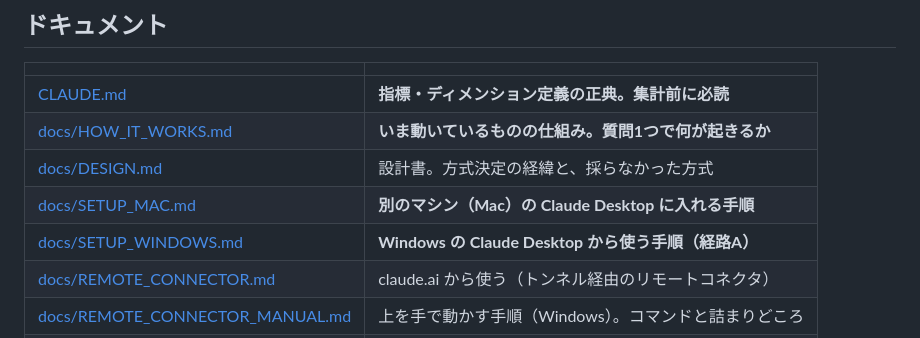
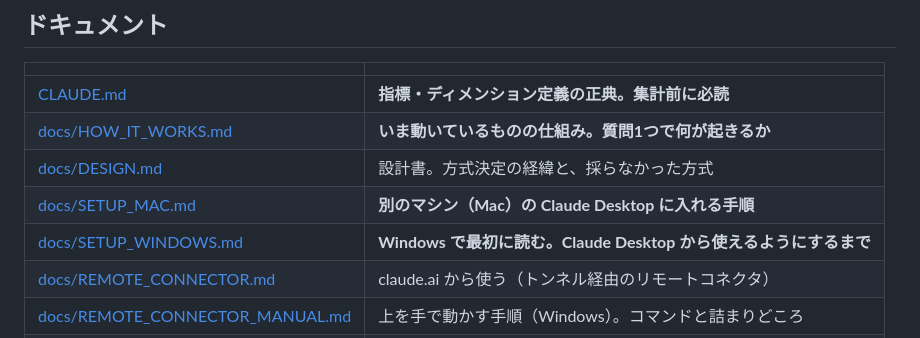
Before and after one commit to shiwaku/npa-traffic-accident-analytics, a Markdown page: README.md, the part around the change. GitHub-like rendering.

```diff
--- a/README.md
+++ b/README.md
@@ -50,7 +50,7 @@ con.execute(f"CREATE VIEW honhyo AS SELECT * FROM read_parquet('{URL}')")
 | [docs/HOW_IT_WORKS.md](docs/HOW_IT_WORKS.md) | **いま動いているものの仕組み。質問1つで何が起きるか** |
 | [docs/DESIGN.md](docs/DESIGN.md) | 設計書。方式決定の経緯と、採らなかった方式 |
 | [docs/SETUP_MAC.md](docs/SETUP_MAC.md) | **別のマシン（Mac）の Claude Desktop に入れる手順** |
-| [docs/SETUP_WINDOWS.md](docs/SETUP_WINDOWS.md) | **Windows の Claude Desktop から使う手順（経路A）** |
+| [docs/SETUP_WINDOWS.md](docs/SETUP_WINDOWS.md) | **Windows で最初に読む。Claude Desktop から使えるようにするまで** |
 | [docs/REMOTE_CONNECTOR.md](docs/REMOTE_CONNECTOR.md) | claude.ai から使う（トンネル経由のリモートコネクタ） |
 | [docs/REMOTE_CONNECTOR_MANUAL.md](docs/REMOTE_CONNECTOR_MANUAL.md) | 上を手で動かす手順（Windows）。コマンドと詰まりどころ |
 | [docs/VERIFY_PROMPTS.md](docs/VERIFY_PROMPTS.md) | 動作確認用プロンプトと期待値 |
```
Also changed, not shown: docs/SETUP_WINDOWS.md (+247 -140 lines).
